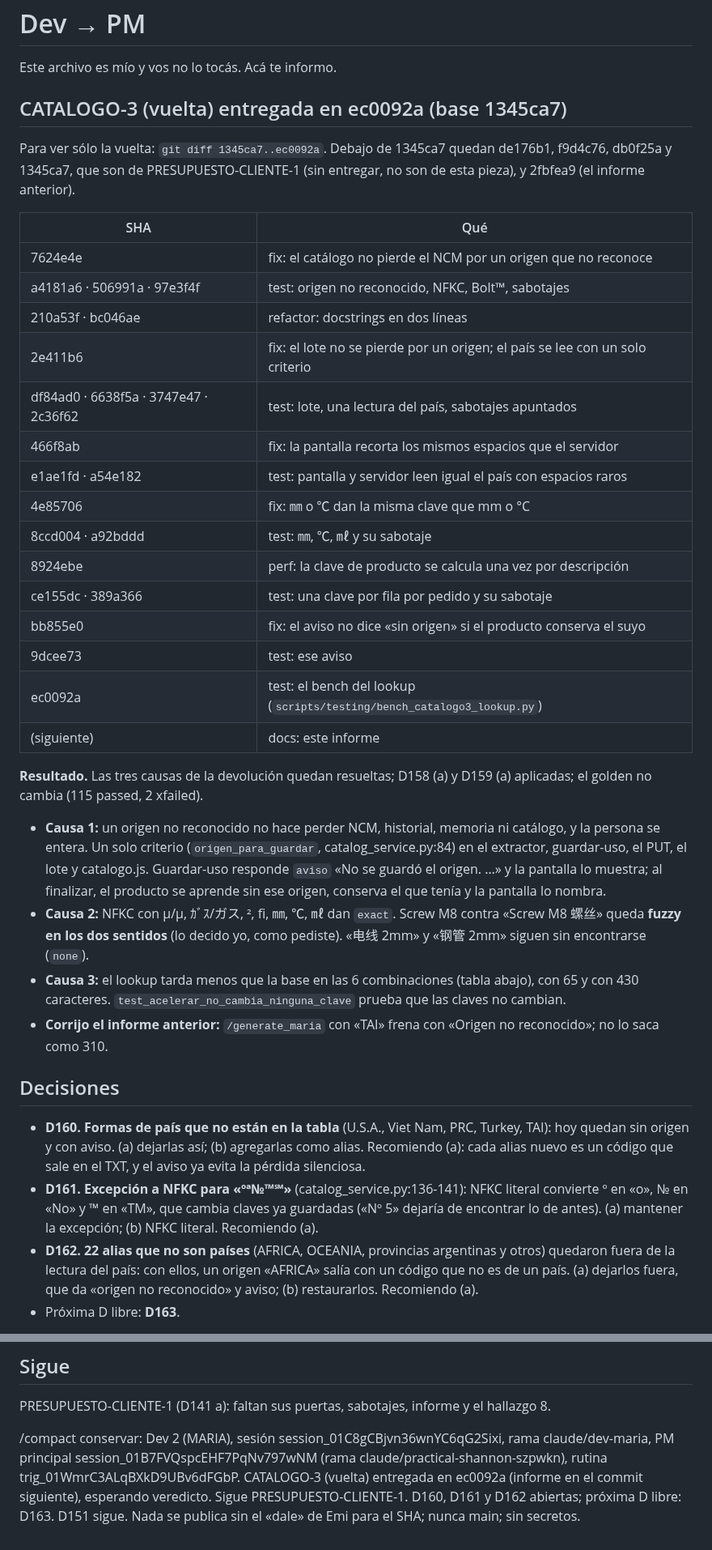
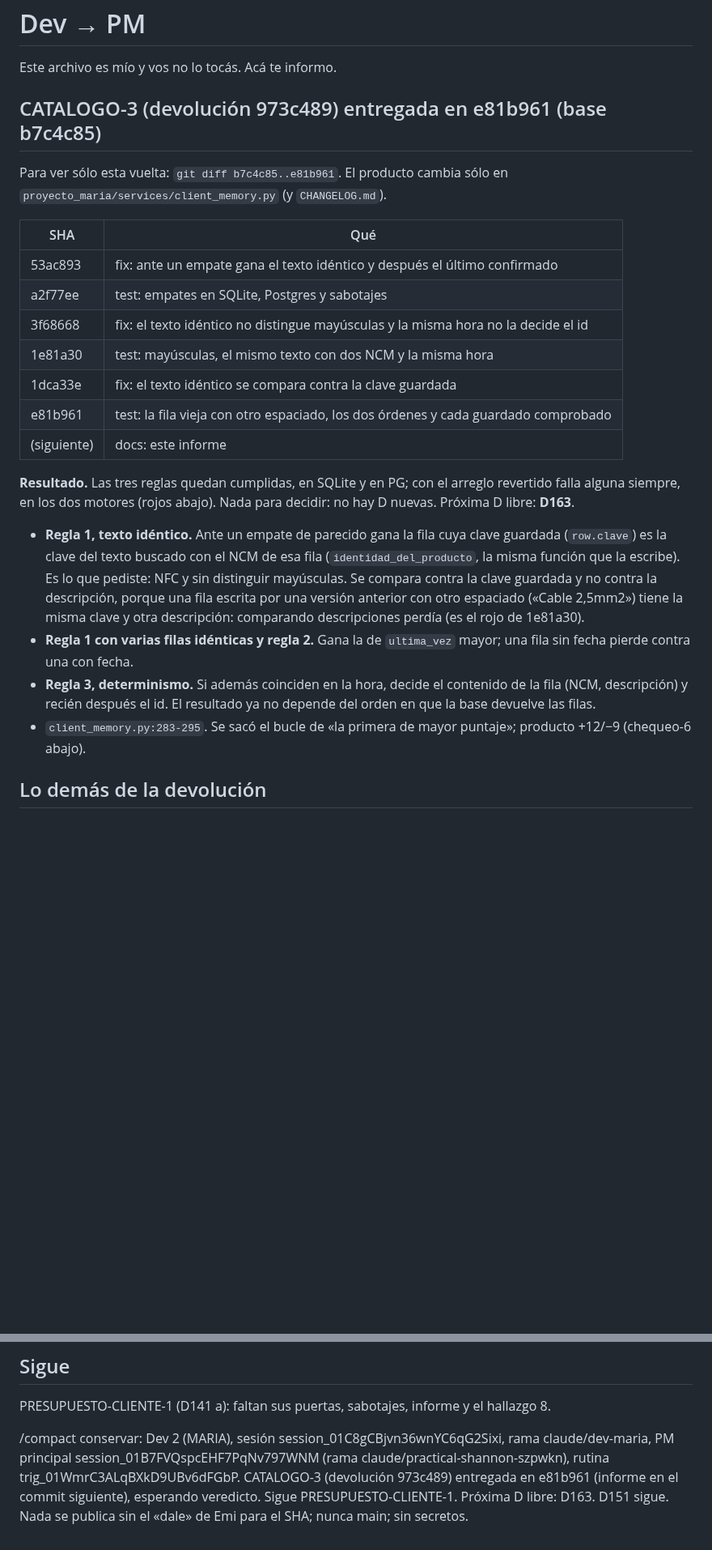
Before and after one commit to Memu007/CDI-vuce-, a Markdown page: docs/pm/PARA-PM-2.md, 2 parts joined by grey strips. Shown at 81% size. Drawn GitHub-style; blank space fills up the shorter version.

```diff
--- a/docs/pm/PARA-PM-2.md
+++ b/docs/pm/PARA-PM-2.md
@@ -2,61 +2,39 @@
 
 Este archivo es mío y vos no lo tocás. Acá te informo.
 
-## CATALOGO-3 (vuelta) entregada en ec0092a (base 1345ca7)
+## CATALOGO-3 (devolución 973c489) entregada en e81b961 (base b7c4c85)
 
-Para ver sólo la vuelta: `git diff 1345ca7..ec0092a`. Debajo de 1345ca7 quedan
-de176b1, f9d4c76, db0f25a y 1345ca7, que son de PRESUPUESTO-CLIENTE-1 (sin
-entregar, no son de esta pieza), y 2fbfea9 (el informe anterior).
+Para ver sólo esta vuelta: `git diff b7c4c85..e81b961`. El producto cambia
+sólo en `proyecto_maria/services/client_memory.py` (y `CHANGELOG.md`).
 
 | SHA | Qué |
 |---|---|
-| 7624e4e | fix: el catálogo no pierde el NCM por un origen que no reconoce |
-| a4181a6 · 506991a · 97e3f4f | test: origen no reconocido, NFKC, Bolt™, sabotajes |
-| 210a53f · bc046ae | refactor: docstrings en dos líneas |
-| 2e411b6 | fix: el lote no se pierde por un origen; el país se lee con un solo criterio |
-| df84ad0 · 6638f5a · 3747e47 · 2c36f62 | test: lote, una lectura del país, sabotajes apuntados |
-| 466f8ab | fix: la pantalla recorta los mismos espacios que el servidor |
-| e1ae1fd · a54e182 | test: pantalla y servidor leen igual el país con espacios raros |
-| 4e85706 | fix: ㎜ o ℃ dan la misma clave que mm o °C |
-| 8ccd004 · a92bddd | test: ㎜, ℃, ㎖ y su sabotaje |
-| 8924ebe | perf: la clave de producto se calcula una vez por descripción |
-| ce155dc · 389a366 | test: una clave por fila por pedido y su sabotaje |
-| bb855e0 | fix: el aviso no dice «sin origen» si el producto conserva el suyo |
-| 9dcee73 | test: ese aviso |
-| ec0092a | test: el bench del lookup (`scripts/testing/bench_catalogo3_lookup.py`) |
+| 53ac893 | fix: ante un empate gana el texto idéntico y después el último confirmado |
+| a2f77ee | test: empates en SQLite, Postgres y sabotajes |
+| 3f68668 | fix: el texto idéntico no distingue mayúsculas y la misma hora no la decide el id |
+| 1e81a30 | test: mayúsculas, el mismo texto con dos NCM y la misma hora |
+| 1dca33e | fix: el texto idéntico se compara contra la clave guardada |
+| e81b961 | test: la fila vieja con otro espaciado, los dos órdenes y cada guardado comprobado |
 | (siguiente) | docs: este informe |
 
-**Resultado.** Las tres causas de la devolución quedan resueltas; D158 (a) y
-D159 (a) aplicadas; el golden no cambia (115 passed, 2 xfailed).
+**Resultado.** Las tres reglas quedan cumplidas, en SQLite y en PG; con el
+arreglo revertido falla alguna siempre, en los dos motores (rojos abajo).
+Nada para decidir: no hay D nuevas. Próxima D libre: **D163**.
 
-- **Causa 1:** un origen no reconocido no hace perder NCM, historial, memoria
-  ni catálogo, y la persona se entera. Un solo criterio (`origen_para_guardar`,
-  catalog_service.py:84) en el extractor, guardar-uso, el PUT, el lote y
-  catalogo.js. Guardar-uso responde `aviso` «No se guardó el origen. …» y la
-  pantalla lo muestra; al finalizar, el producto se aprende sin ese origen,
-  conserva el que tenía y la pantalla lo nombra.
-- **Causa 2:** NFKC con µ/μ, ｶﾞｽ/ガス, ², ﬁ, ㎜, ℃, ㎖ dan `exact`. Screw M8
-  contra «Screw M8 螺丝» queda **fuzzy en los dos sentidos** (lo decido yo,
-  como pediste). «电线 2mm» y «钢管 2mm» siguen sin encontrarse (`none`).
-- **Causa 3:** el lookup tarda menos que la base en las 6 combinaciones
-  (tabla abajo), con 65 y con 430 caracteres. `test_acelerar_no_cambia_ninguna_clave`
-  prueba que las claves no cambian.
-- **Corrijo el informe anterior:** `/generate_maria` con «TAI» frena con
-  «Origen no reconocido»; no lo saca como 310.
+- **Regla 1, texto idéntico.** Ante un empate de parecido gana la fila cuya
+  clave guardada (`row.clave`) es la clave del texto buscado con el NCM de esa
+  fila (`identidad_del_producto`, la misma función que la escribe). Es lo que
+  pediste: NFC y sin distinguir mayúsculas. Se compara contra la clave
+  guardada y no contra la descripción, porque una fila escrita por una
+  versión anterior con otro espaciado («Cable  2,5mm2») tiene la misma clave
+  y otra descripción: comparando descripciones perdía (es el rojo de 1e81a30).
+- **Regla 1 con varias filas idénticas y regla 2.** Gana la de `ultima_vez`
+  mayor; una fila sin fecha pierde contra una con fecha.
+- **Regla 3, determinismo.** Si además coinciden en la hora, decide el
+  contenido de la fila (NCM, descripción) y recién después el id. El
+  resultado ya no depende del orden en que la base devuelve las filas.
+- `client_memory.py:283-295`. Se sacó el bucle de «la primera de mayor
+  puntaje»; producto +12/−9 (chequeo-6 abajo).
 
-## Decisiones
+## Lo demás de la devolución
 
-- **D160. Formas de país que no están en la tabla** (U.S.A., Viet Nam, PRC,
-  Turkey, TAI): hoy quedan sin origen y con aviso. (a) dejarlas así;
-  (b) agregarlas como alias. Recomiendo (a): cada alias nuevo es un código que
-  sale en el TXT, y el aviso ya evita la pérdida silenciosa.
-- **D161. Excepción a NFKC para «ºª№™℠»** (catalog_service.py:136-141): NFKC
-  literal convierte º en «o», № en «No» y ™ en «TM», que cambia claves ya
-  guardadas («Nº 5» dejaría de encontrar lo de antes). (a) mantener la
-  excepción; (b) NFKC literal. Recomiendo (a).
-- **D162. 22 alias que no son países** (AFRICA, OCEANIA, provincias
-  argentinas y otros) quedaron fuera de la lectura del país: con ellos, un
-  origen «AFRICA» salía con un código que no es de un país. (a) dejarlos
-  fuera, que da «origen no reconocido» y aviso; (b) restaurarlos. Recomiendo (a).
-- Próxima D libre: **D163**.
-
@@ -217,4 +189,4 @@ exportación (que ahora usa la misma lectura) y 3 en el extractor.
 PRESUPUESTO-CLIENTE-1 (D141 a): faltan sus puertas, sabotajes, informe y el
 hallazgo 8.
 
-/compact conservar: Dev 2 (MARIA), sesión session_01C8gCBjvn36wnYC6qG2Sixi, rama claude/dev-maria, PM principal session_01B7FVQspcEHF7PqNv797wNM (rama claude/practical-shannon-szpwkn), rutina trig_01WmrC3ALqBXkD9UBv6dFGbP. CATALOGO-3 (vuelta) entregada en ec0092a (informe en el commit siguiente), esperando veredicto. Sigue PRESUPUESTO-CLIENTE-1. D160, D161 y D162 abiertas; próxima D libre: D163. D151 sigue. Nada se publica sin el «dale» de Emi para el SHA; nunca main; sin secretos.
+/compact conservar: Dev 2 (MARIA), sesión session_01C8gCBjvn36wnYC6qG2Sixi, rama claude/dev-maria, PM principal session_01B7FVQspcEHF7PqNv797WNM (rama claude/practical-shannon-szpwkn), rutina trig_01WmrC3ALqBXkD9UBv6dFGbP. CATALOGO-3 (devolución 973c489) entregada en e81b961 (informe en el commit siguiente), esperando veredicto. Sigue PRESUPUESTO-CLIENTE-1. Próxima D libre: D163. D151 sigue. Nada se publica sin el «dale» de Emi para el SHA; nunca main; sin secretos.
```
Also changed, not shown: other parts of docs/pm/PARA-PM-2.md (+116 -122 lines).
